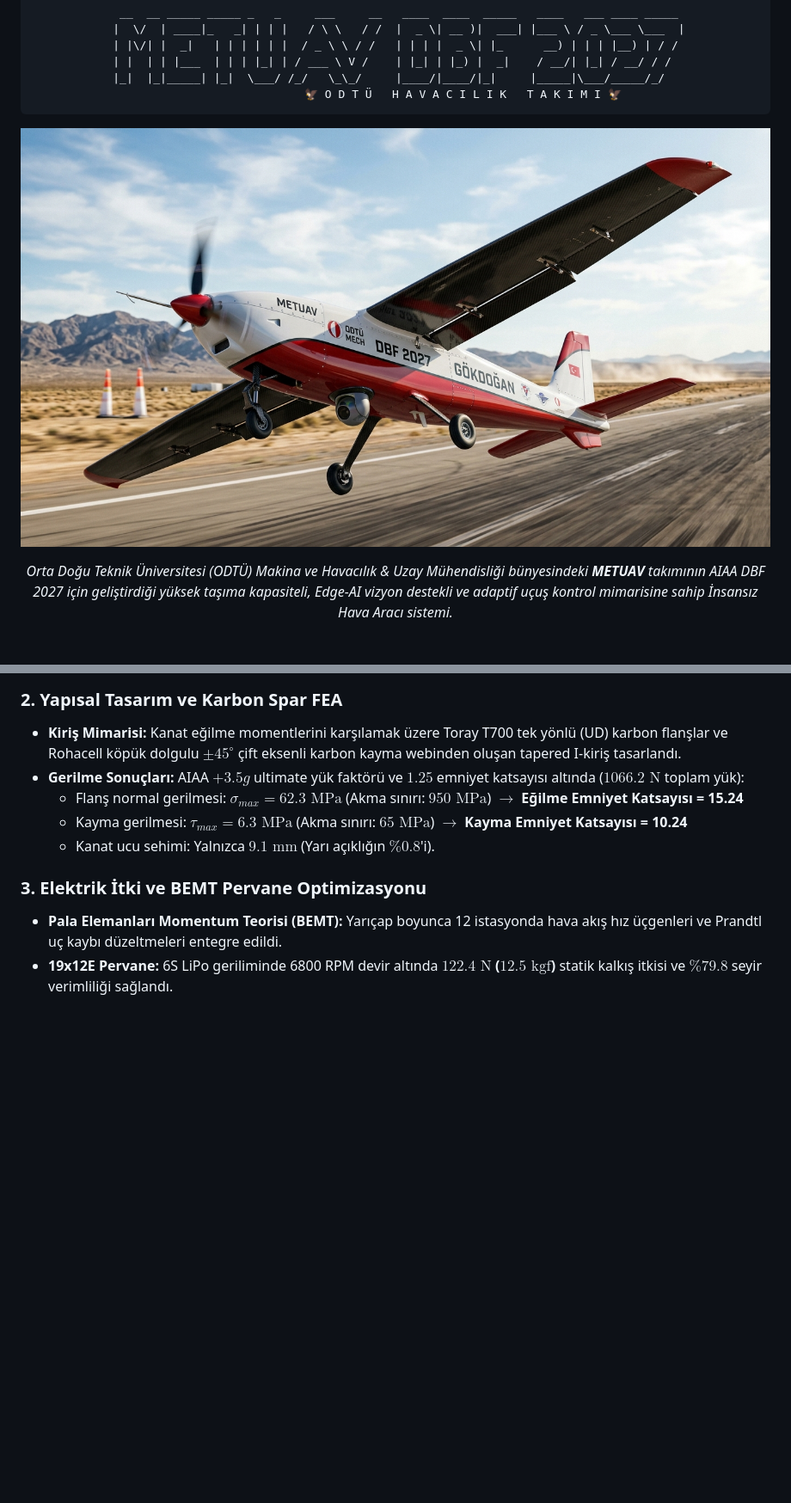
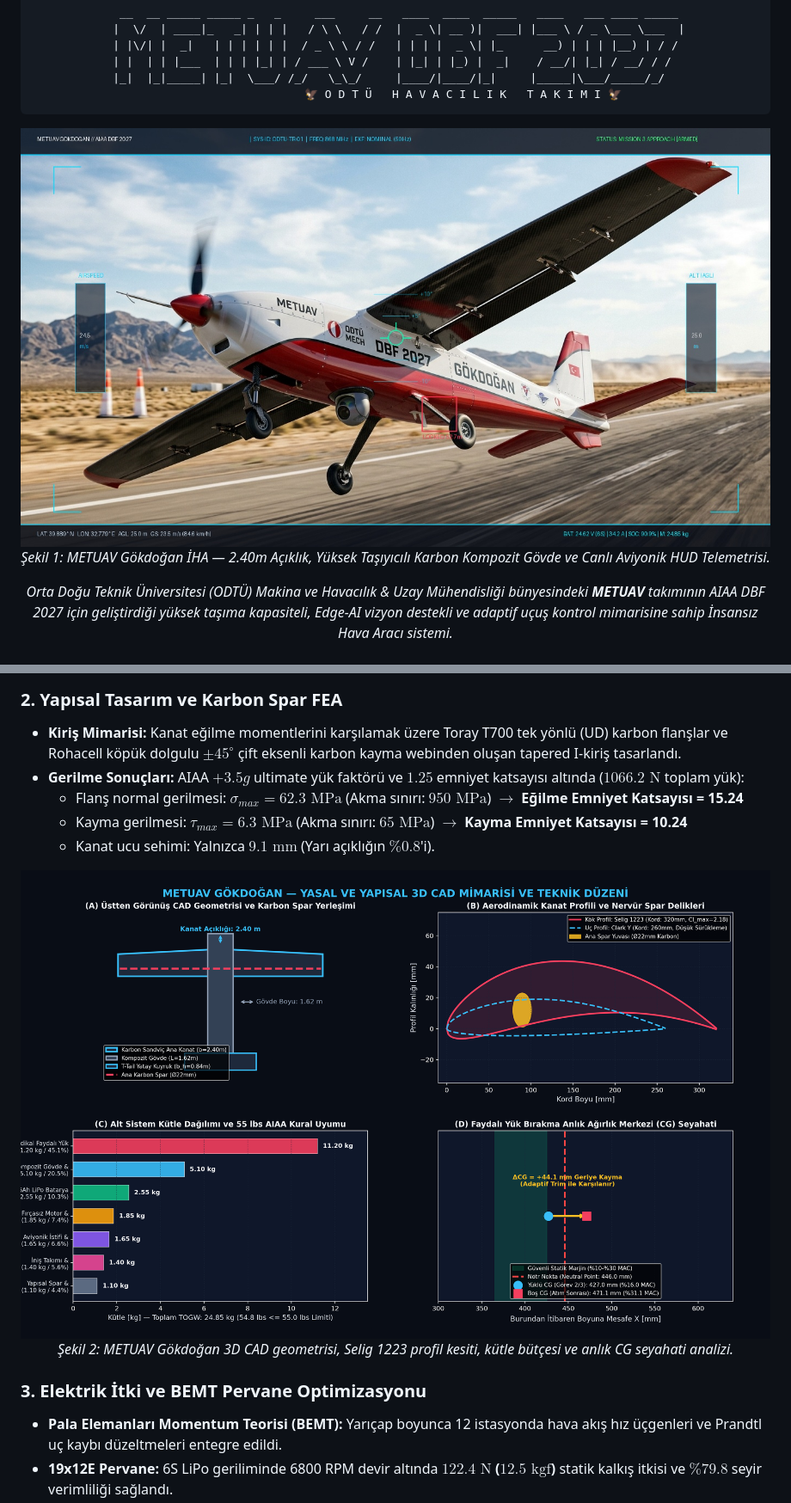
Before and after one commit to bahattinyunus/METUAV-DBF-2027, a Markdown page: README.md, 2 parts joined by grey strips. Shown at 86% size. Drawn GitHub-style; pictures changed too: docs/images/gokdogan_aircraft_banner.jpg, docs/images/gokdogan_cad_exploded_view.png (added); blank space fills up the shorter version.

```diff
--- a/README.md
+++ b/README.md
@@ -22,6 +22,8 @@
 
 <p align="center">
   <img src="docs/images/gokdogan_aircraft_banner.jpg" alt="METUAV DBF 2027 GÖKDOĞAN İHA" width="100%" style="border-radius: 12px; box-shadow: 0 8px 30px rgba(0,0,0,0.6);" />
+  <br>
+  <em>Şekil 1: METUAV Gökdoğan İHA — 2.40m Açıklık, Yüksek Taşıyıcılı Karbon Kompozit Gövde ve Canlı Aviyonik HUD Telemetrisi.</em>
 </p>
 
 *Orta Doğu Teknik Üniversitesi (ODTÜ) Makina ve Havacılık & Uzay Mühendisliği bünyesindeki **METUAV** takımının AIAA DBF 2027 için geliştirdiği yüksek taşıma kapasiteli, Edge-AI vizyon destekli ve adaptif uçuş kontrol mimarisine sahip İnsansız Hava Aracı sistemi.*
@@ -266,6 +268,11 @@ METUAV-DBF-2027/
     *   Kayma gerilmesi: $\tau_{max} = 6.3\text{ MPa}$ (Akma sınırı: $65\text{ MPa}$) $\to$ **Kayma Emniyet Katsayısı = 10.24**
     *   Kanat ucu sehimi: Yalnızca **$9.1\text{ mm}$** (Yarı açıklığın $\%0.8$'i).
 
+<div align="center">
+  <img src="docs/images/gokdogan_cad_exploded_view.png" alt="METUAV Gökdoğan 3D CAD ve Yapısal Mimari Planı" width="100%"/>
+  <p><em>Şekil 2: METUAV Gökdoğan 3D CAD geometrisi, Selig 1223 profil kesiti, kütle bütçesi ve anlık CG seyahati analizi.</em></p>
+</div>
+
 ### 3. Elektrik İtki ve BEMT Pervane Optimizasyonu
 *   **Pala Elemanları Momentum Teorisi (BEMT):** Yarıçap boyunca 12 istasyonda hava akış hız üçgenleri ve Prandtl uç kaybı düzeltmeleri entegre edildi.
 *   **19x12E Pervane:** 6S LiPo geriliminde 6800 RPM devir altında **$122.4\text{ N}$ ($12.5\text{ kgf}$)** statik kalkış itkisi ve $\%79.8$ seyir verimliliği sağlandı.
```
Also changed, not shown: other parts of README.md (+10 -0 lines), docs/images/gokdogan_gcs_cockpit_dashboard.png (added), docs/images/gokdogan_mission3_drop.png (added), 1 other file.
